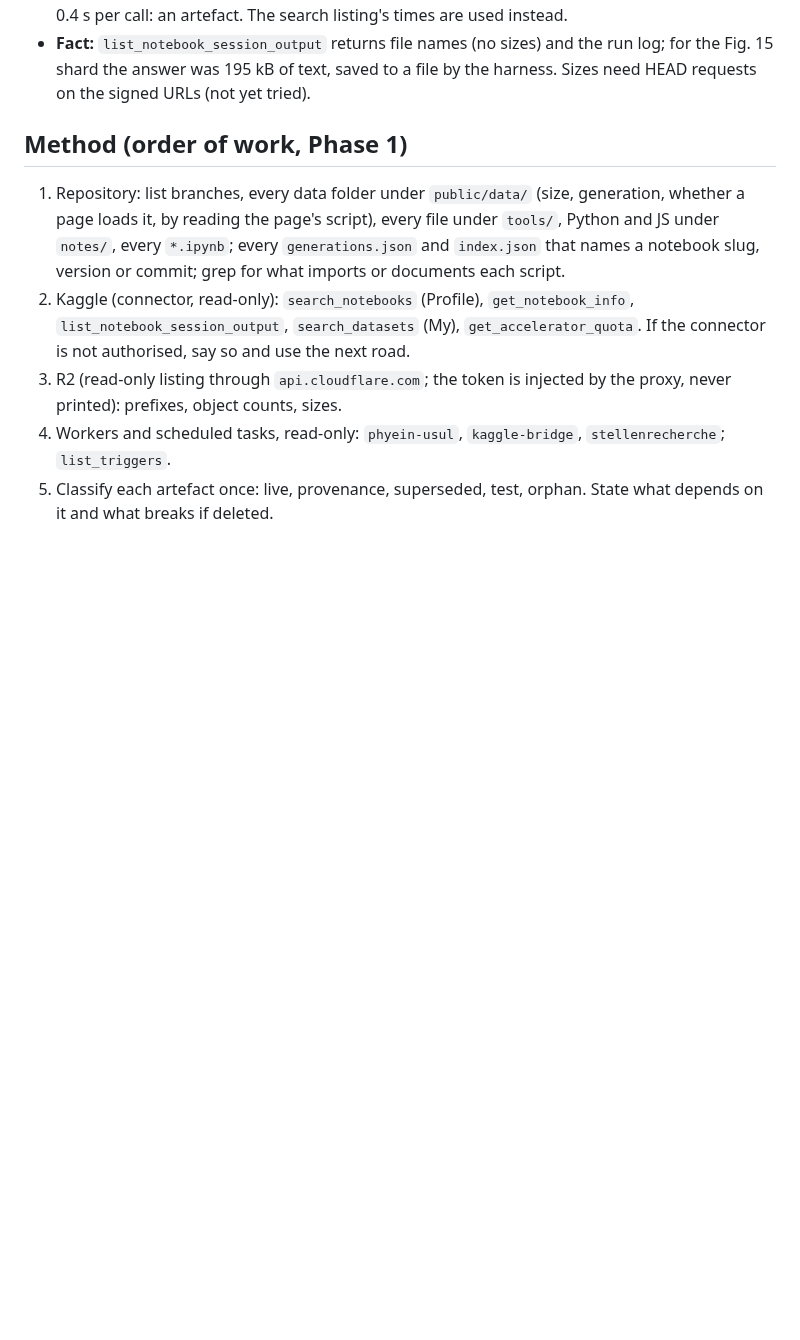
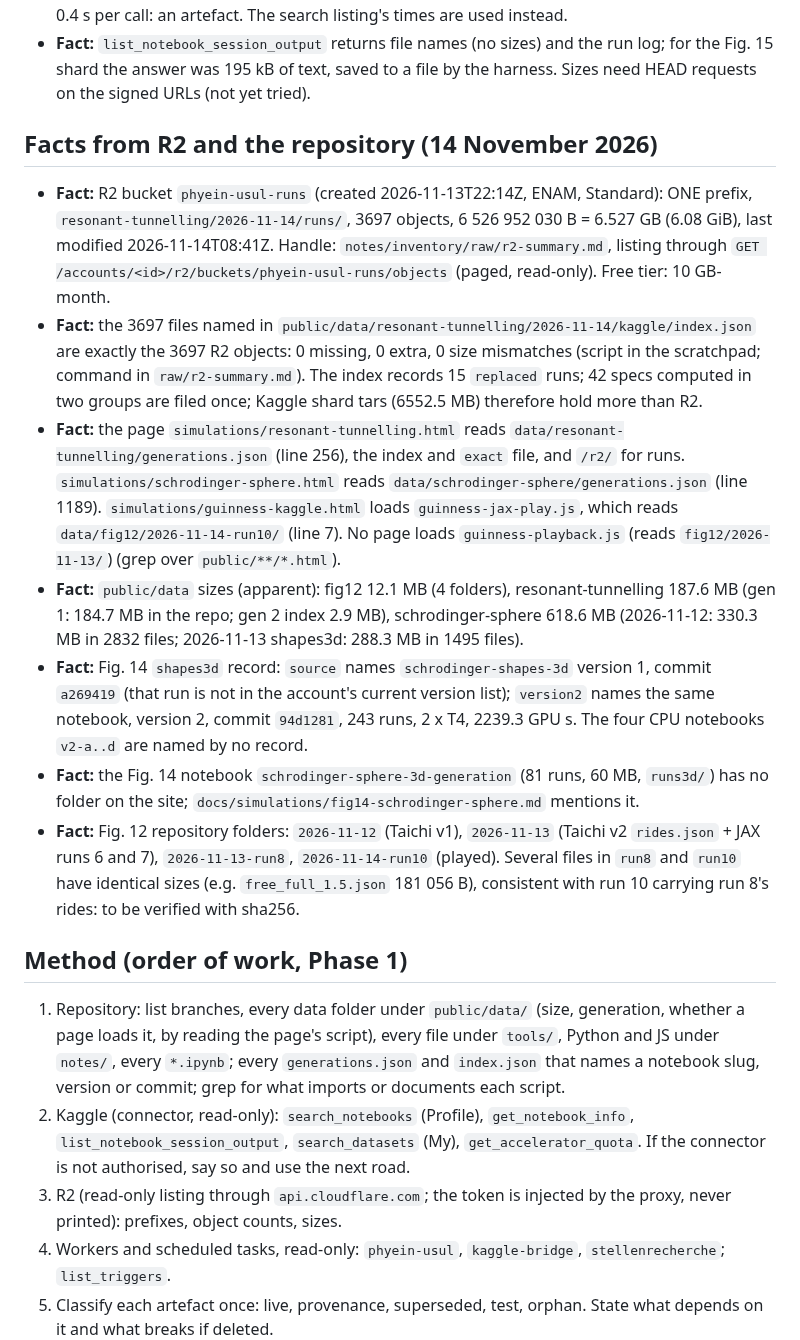
Before and after one commit to Numa1997/SiteTest, a Markdown page: notes/inventory/STATE.md, the part around the change. Rendered like a GitHub page; blank space fills up the shorter version.

Commit message:
Inventory: R2 and repository facts recorded
Co-Authored-By: Claude Sonnet 5.5 <noreply@anthropic.com>
Claude-Session: https://claude.ai/code/session_01DGmqin2AFu75ELh8fAbGr9

```diff
--- a/notes/inventory/STATE.md
+++ b/notes/inventory/STATE.md
@@ -84,6 +84,26 @@ owner's yes to a named group of actions.
 - **Fact:** `list_notebook_session_output` returns file names (no sizes) and the run log; for the Fig. 15 shard the answer was 195 kB of text,
   saved to a file by the harness. Sizes need HEAD requests on the signed URLs (not yet tried).
 
+
+## Facts from R2 and the repository (14 November 2026)
+
+- **Fact:** R2 bucket `phyein-usul-runs` (created 2026-11-13T22:14Z, ENAM, Standard): ONE prefix, `resonant-tunnelling/2026-11-14/runs/`,
+  3697 objects, 6 526 952 030 B = 6.527 GB (6.08 GiB), last modified 2026-11-14T08:41Z. Handle: `notes/inventory/raw/r2-summary.md`,
+  listing through `GET /accounts/<id>/r2/buckets/phyein-usul-runs/objects` (paged, read-only). Free tier: 10 GB-month.
+- **Fact:** the 3697 files named in `public/data/resonant-tunnelling/2026-11-14/kaggle/index.json` are exactly the 3697 R2 objects:
+  0 missing, 0 extra, 0 size mismatches (script in the scratchpad; command in `raw/r2-summary.md`).
+  The index records 15 `replaced` runs; 42 specs computed in two groups are filed once; Kaggle shard tars (6552.5 MB) therefore hold more than R2.
+- **Fact:** the page `simulations/resonant-tunnelling.html` reads `data/resonant-tunnelling/generations.json` (line 256), the index and `exact` file, and `/r2/` for runs.
+  `simulations/schrodinger-sphere.html` reads `data/schrodinger-sphere/generations.json` (line 1189). `simulations/guinness-kaggle.html` loads
+  `guinness-jax-play.js`, which reads `data/fig12/2026-11-14-run10/` (line 7). No page loads `guinness-playback.js` (reads `fig12/2026-11-13/`) (grep over `public/**/*.html`).
+- **Fact:** `public/data` sizes (apparent): fig12 12.1 MB (4 folders), resonant-tunnelling 187.6 MB (gen 1: 184.7 MB in the repo; gen 2 index 2.9 MB), schrodinger-sphere 618.6 MB
+  (2026-11-12: 330.3 MB in 2832 files; 2026-11-13 shapes3d: 288.3 MB in 1495 files).
+- **Fact:** Fig. 14 `shapes3d` record: `source` names `schrodinger-shapes-3d` version 1, commit `a269419` (that run is not in the account's current version list);
+  `version2` names the same notebook, version 2, commit `94d1281`, 243 runs, 2 x T4, 2239.3 GPU s. The four CPU notebooks `v2-a..d` are named by no record.
+- **Fact:** the Fig. 14 notebook `schrodinger-sphere-3d-generation` (81 runs, 60 MB, `runs3d/`) has no folder on the site; `docs/simulations/fig14-schrodinger-sphere.md` mentions it.
+- **Fact:** Fig. 12 repository folders: `2026-11-12` (Taichi v1), `2026-11-13` (Taichi v2 `rides.json` + JAX runs 6 and 7), `2026-11-13-run8`, `2026-11-14-run10` (played).
+  Several files in `run8` and `run10` have identical sizes (e.g. `free_full_1.5.json` 181 056 B), consistent with run 10 carrying run 8's rides: to be verified with sha256.
+
 ## Method (order of work, Phase 1)
 
 1. Repository: list branches, every data folder under `public/data/` (size, generation, whether a page loads it, by reading the
```
Also changed, not shown: 1 other file.
